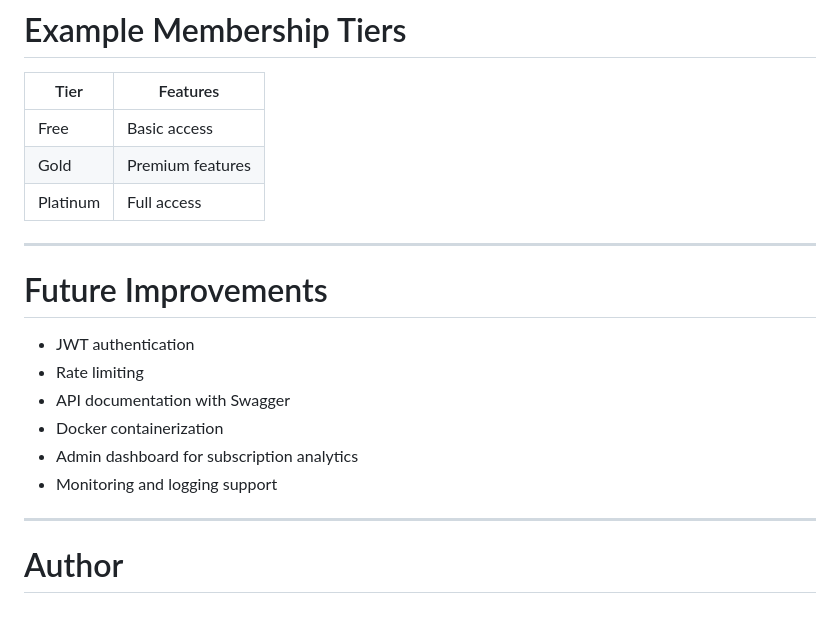
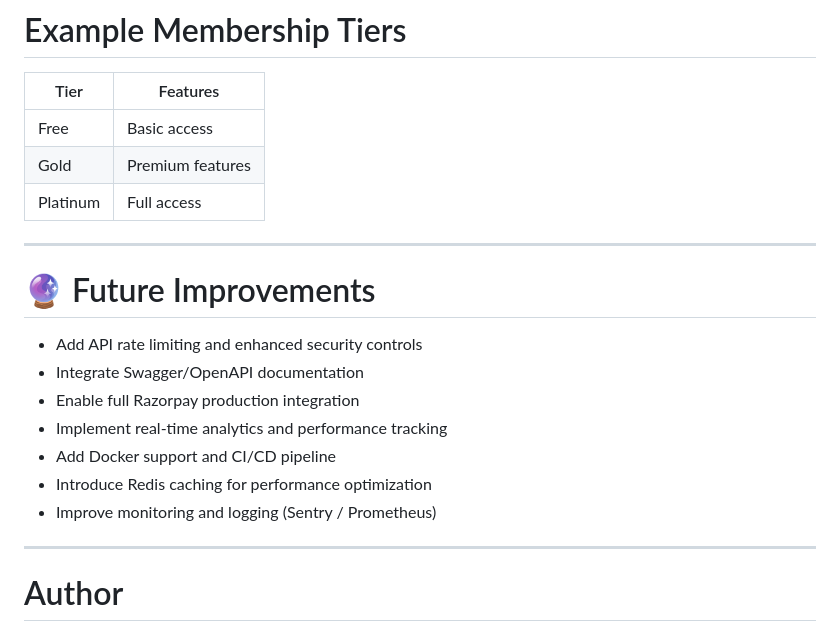
Before and after one commit to ashpb07/subscription-api-drf, a Markdown page: README.md, the part around one of its changes. GitHub-like rendering.

```diff
--- a/README.md
+++ b/README.md
@@ -299,15 +340,15 @@ daphne core.asgi:application
 | Platinum | Full access      |
 
 ---
+# 🔮 Future Improvements
 
-# Future Improvements
-
-* JWT authentication
-* Rate limiting
-* API documentation with Swagger
-* Docker containerization
-* Admin dashboard for subscription analytics
-* Monitoring and logging support
+- Add API rate limiting and enhanced security controls
+- Integrate Swagger/OpenAPI documentation
+- Enable full Razorpay production integration
+- Implement real-time analytics and performance tracking
+- Add Docker support and CI/CD pipeline
+- Introduce Redis caching for performance optimization
+- Improve monitoring and logging (Sentry / Prometheus)
 
 ---
 # Author
```
Also changed, not shown: other parts of README.md (+59 -18 lines).
